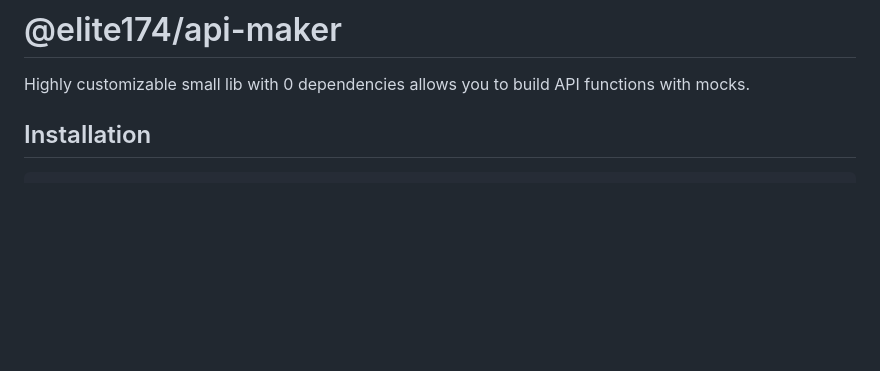
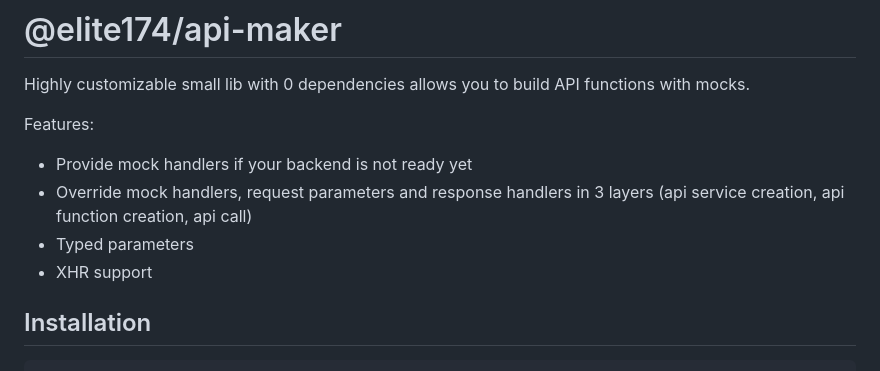
Before and after one commit to elite174/api-maker, a Markdown page: README.md, the part around the change. GitHub-like rendering; blank space fills up the shorter version.

```diff
--- a/README.md
+++ b/README.md
@@ -1,6 +1,13 @@
 # @elite174/api-maker
 
 Highly customizable small lib with 0 dependencies allows you to build API functions with mocks.
+
+Features:
+
+- Provide mock handlers if your backend is not ready yet
+- Override mock handlers, request parameters and response handlers in 3 layers (api service creation, api function creation, api call)
+- Typed parameters
+- XHR support
 
 ## Installation
 
```
